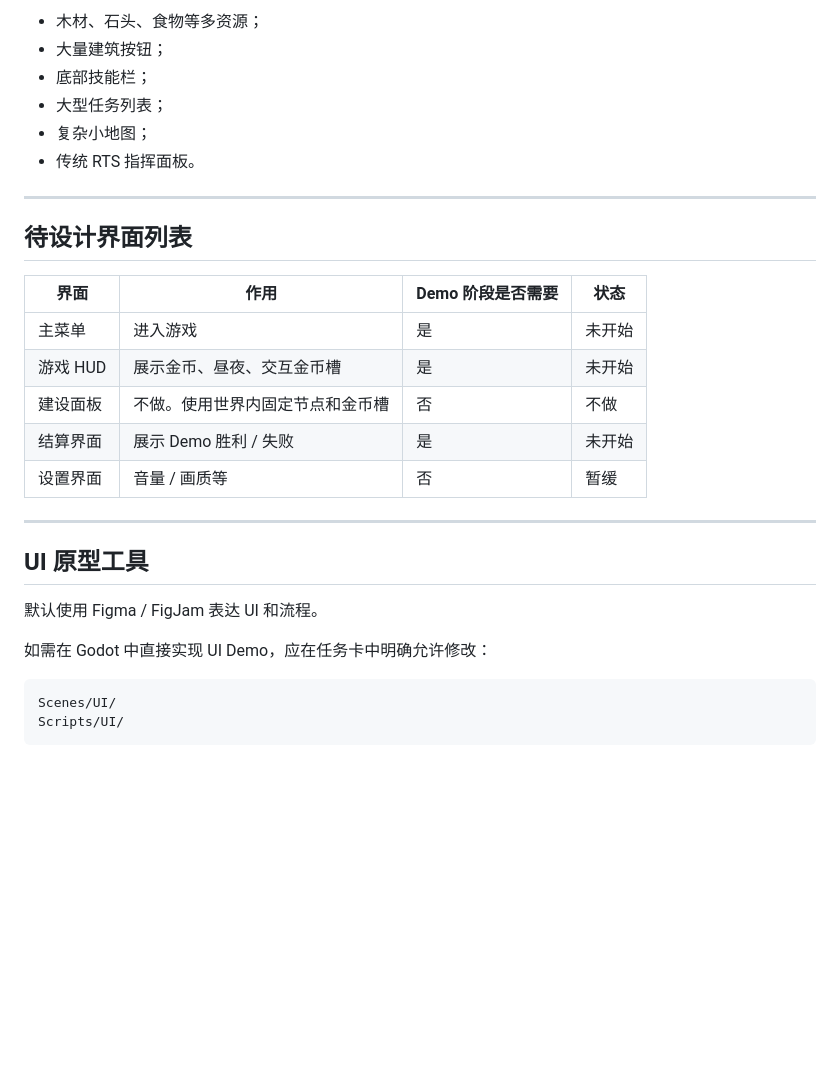
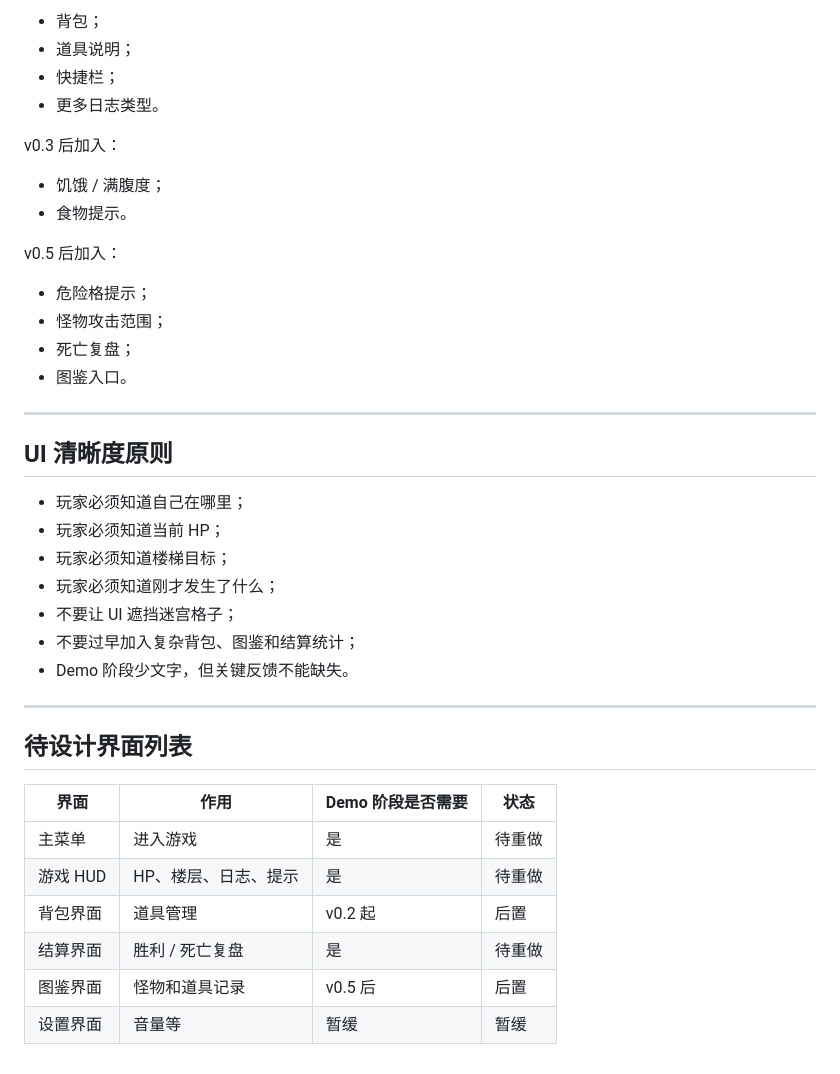
Before and after one commit to fengtingzhe/shiren-like, a Markdown page: DESIGN_HUB/08_UX_FLOW.md, the part around one of its changes. GitHub-like rendering; blank space fills up the shorter version.

````diff
--- a/DESIGN_HUB/08_UX_FLOW.md
+++ b/DESIGN_HUB/08_UX_FLOW.md
@@ -148,10 +129,32 @@ Demo 第一版 HUD 只保留：
 
-- 木材、石头、食物等多资源；
-- 大量建筑按钮；
-- 底部技能栏；
-- 大型任务列表；
-- 复杂小地图；
-- 传统 RTS 指挥面板。
+- 背包；
+- 道具说明；
+- 快捷栏；
+- 更多日志类型。
+
+v0.3 后加入：
+
+- 饥饿 / 满腹度；
+- 食物提示。
+
+v0.5 后加入：
+
+- 危险格提示；
+- 怪物攻击范围；
+- 死亡复盘；
+- 图鉴入口。
+
+---
+
+## UI 清晰度原则
+
+- 玩家必须知道自己在哪里；
+- 玩家必须知道当前 HP；
+- 玩家必须知道楼梯目标；
+- 玩家必须知道刚才发生了什么；
+- 不要让 UI 遮挡迷宫格子；
+- 不要过早加入复杂背包、图鉴和结算统计；
+- Demo 阶段少文字，但关键反馈不能缺失。
 
 ---
 
@@ -159,21 +162,9 @@ Demo 第一版 HUD 只保留：
 
 | 界面 | 作用 | Demo 阶段是否需要 | 状态 |
 |---|---|---|---|
-| 主菜单 | 进入游戏 | 是 | 未开始 |
-| 游戏 HUD | 展示金币、昼夜、交互金币槽 | 是 | 未开始 |
-| 建设面板 | 不做。使用世界内固定节点和金币槽 | 否 | 不做 |
-| 结算界面 | 展示 Demo 胜利 / 失败 | 是 | 未开始 |
-| 设置界面 | 音量 / 画质等 | 否 | 暂缓 |
-
----
-
-## UI 原型工具
-
-默认使用 Figma / FigJam 表达 UI 和流程。
-
-如需在 Godot 中直接实现 UI Demo，应在任务卡中明确允许修改：
-
-```text
-Scenes/UI/
-Scripts/UI/
-```
+| 主菜单 | 进入游戏 | 是 | 待重做 |
+| 游戏 HUD | HP、楼层、日志、提示 | 是 | 待重做 |
+| 背包界面 | 道具管理 | v0.2 起 | 后置 |
+| 结算界面 | 胜利 / 死亡复盘 | 是 | 待重做 |
+| 图鉴界面 | 怪物和道具记录 | v0.5 后 | 后置 |
+| 设置界面 | 音量等 | 暂缓 | 暂缓 |
````
Also changed, not shown: other parts of DESIGN_HUB/08_UX_FLOW.md (+88 -107 lines).
